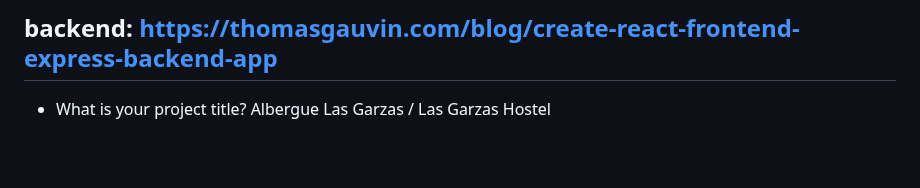
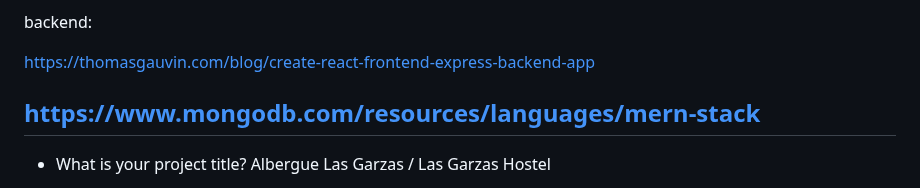
Before and after one commit to Dani-Rodriguez-Sanchez/CHECKPOINTS, a Markdown page: CAPSTONE PROJECT.MD, the part around the change. Rendered like a GitHub page; blank space fills up the shorter version.

```diff
--- a/CAPSTONE PROJECT.MD
+++ b/CAPSTONE PROJECT.MD
@@ -101,7 +101,10 @@ https://medium.com/swlh/create-an-enquiry-form-in-react-and-send-email-using-nod
 https://dev.to/elenadiaz32505/part-2-building-a-full-stack-contact-form-nodejs-backend-2023-jdp
 
 backend:
+
 https://thomasgauvin.com/blog/create-react-frontend-express-backend-app
+
+https://www.mongodb.com/resources/languages/mern-stack
 ---
 
 - What is your project title?
```
